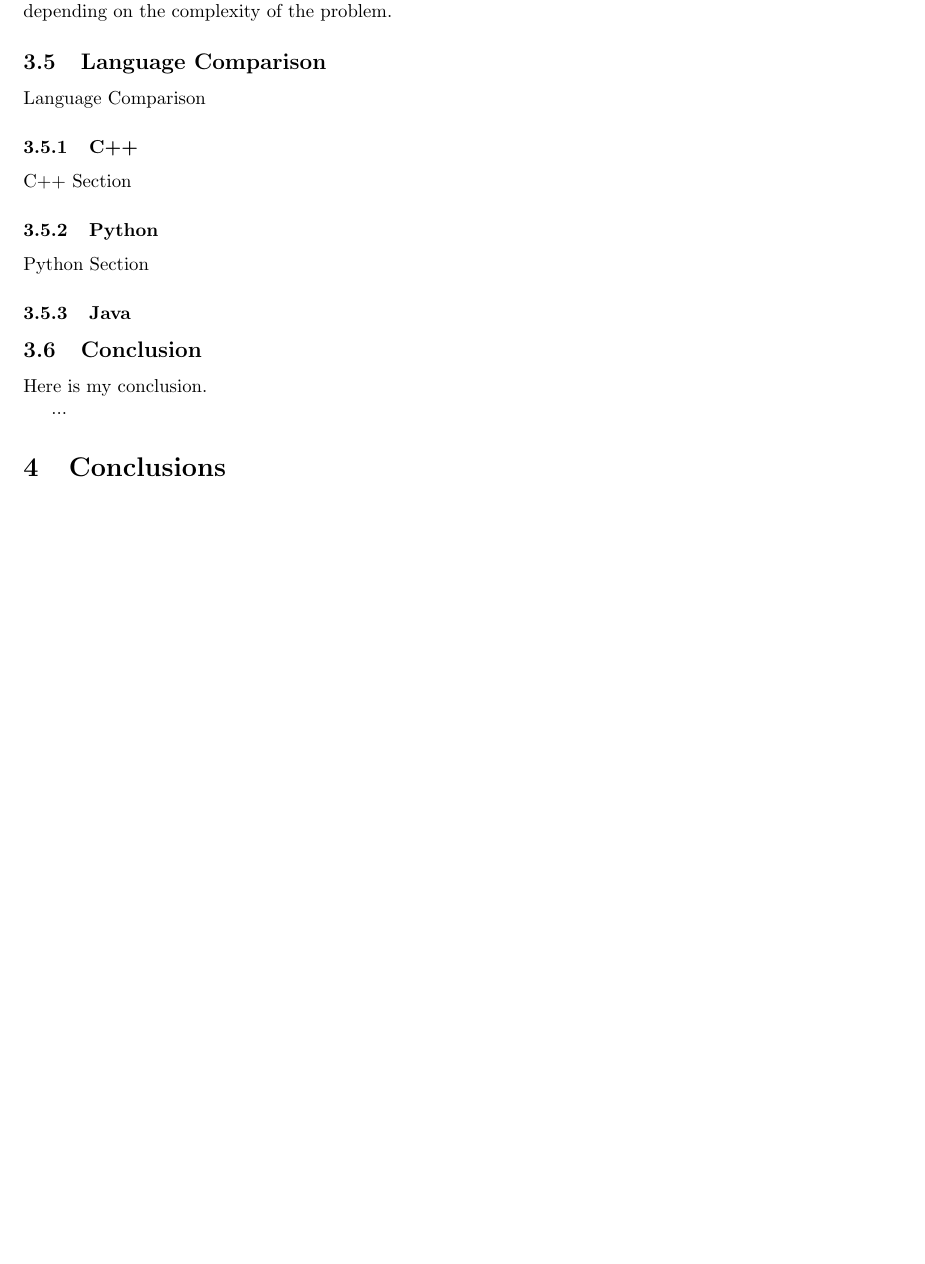
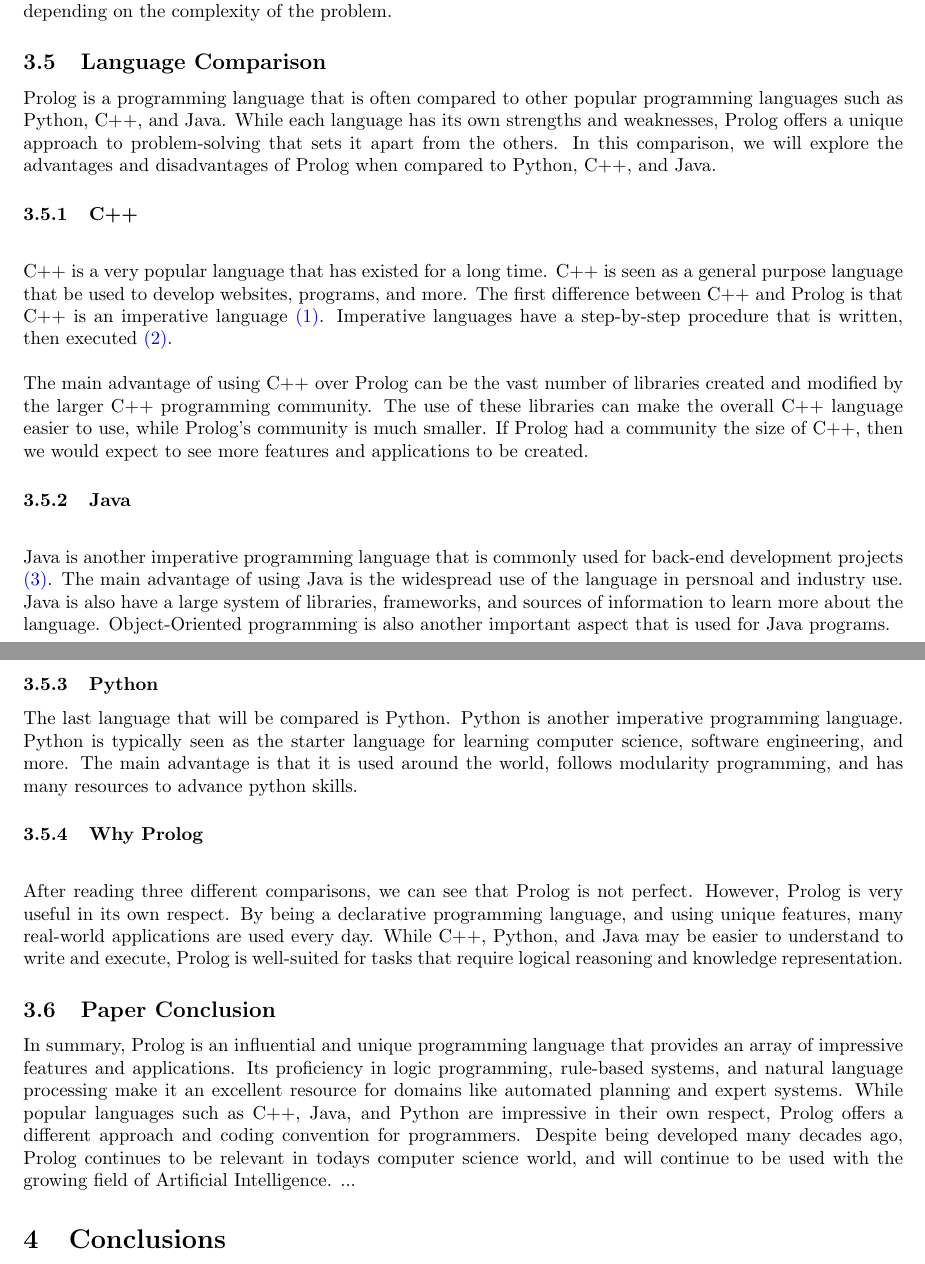
Before and after one commit to everettprussak/cpsc406, a LaTeX paper (report.tex): part of page 12 of 13 before the commit and two parts of pages 12 and 13 of 14 after it, the two joined at a grey line, cut so that both start at the same text, the shorter picture padded with empty space. Compiled offline with pdfLaTeX.

Commit message:
first draft of paper completed

```diff
--- a/report.tex
+++ b/report.tex
@@ -466,20 +466,27 @@ Yes
 
 
 \subsection{Language Comparison}
-Language Comparison
+Prolog is a programming language that is often compared to other popular programming languages such as Python, C++, and Java. While each language has its own strengths and weaknesses, Prolog offers a unique approach to problem-solving that sets it apart from the others. In this comparison, we will explore the advantages and disadvantages of Prolog when compared to Python, C++, and Java.
 
 \subsubsection{C++}
-C++ Section
+\noindent\newline C++ is a very popular language that has existed for a long time. C++ is seen as a general purpose language that be used to develop websites, programs, and more. The first difference between C++ and Prolog is that C++ is an imperative language \href{https://icarus.cs.weber.edu/~dab/cs1410/textbook/1.Basics/programs.html}{(1)}. Imperative languages have a step-by-step procedure that is written, then executed \href{https://www.educative.io/blog/declarative-vs-imperative-programming}{(2)}.
+
+\noindent\newline The main advantage of using C++ over Prolog can be the vast number of libraries created and modified by the larger C++ programming community. The use of these libraries can make the overall C++ language easier to use, while Prolog's community is much smaller. If Prolog had a community the size of C++, then we would expect to see more features and applications to be created.
+
+
+\subsubsection{Java}
+\noindent\newline Java is another imperative programming language that is commonly used for back-end development projects \href{https://blogs.oracle.com/oracleuniversity/post/why-does-java-remain-so-popular}{(3)}. The main advantage of using Java is the widespread use of the language in persnoal and industry use. Java is also have a large system of libraries, frameworks, and sources of information to learn more about the language. Object-Oriented programming is also another important aspect that is used for Java programs.
 
 \subsubsection{Python}
-Python Section
+The last language that will be compared is Python. Python is another imperative programming language. Python is typically seen as the starter language for learning computer science, software engineering, and more. The main advantage is that it is used around the world, follows modularity programming, and has many resources to advance python skills.
 
-\subsubsection{Java}
+\subsubsection{Why Prolog}
+\noindent\newline After reading three different comparisons, we can see that Prolog is not perfect. However, Prolog is very useful in its own respect. By being a declarative programming language, and using unique features, many real-world applications are used every day. While C++, Python, and Java may be easier to understand to write and execute, Prolog is well-suited for tasks that require logical reasoning and knowledge representation.
 
 
-\subsection{Conclusion}
-Here is my conclusion.
 
+\subsection{Paper Conclusion}
+In summary, Prolog is an influential and unique programming language that provides an array of impressive features and applications. Its proficiency in logic programming, rule-based systems, and natural language processing make it an excellent resource for domains like automated planning and expert systems. While popular languages such as C++, Java, and Python are impressive in their own respect, Prolog offers a different approach and coding convention for programmers. Despite being developed many decades ago, Prolog continues to be relevant in todays computer science world, and will continue to be used with the growing field of Artificial Intelligence.
 ...
 
 \section{Conclusions}\label{conclusions}
```
Also changed, not shown: report.pdf, report.tex (6 more changed lines).
